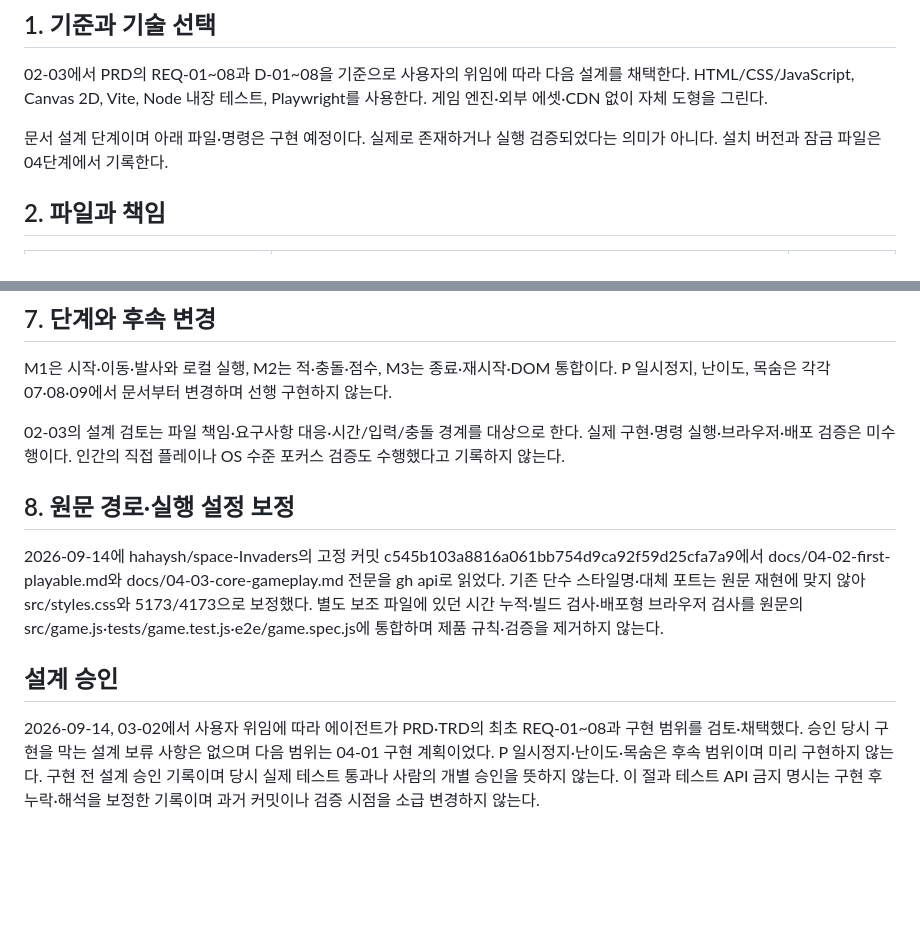
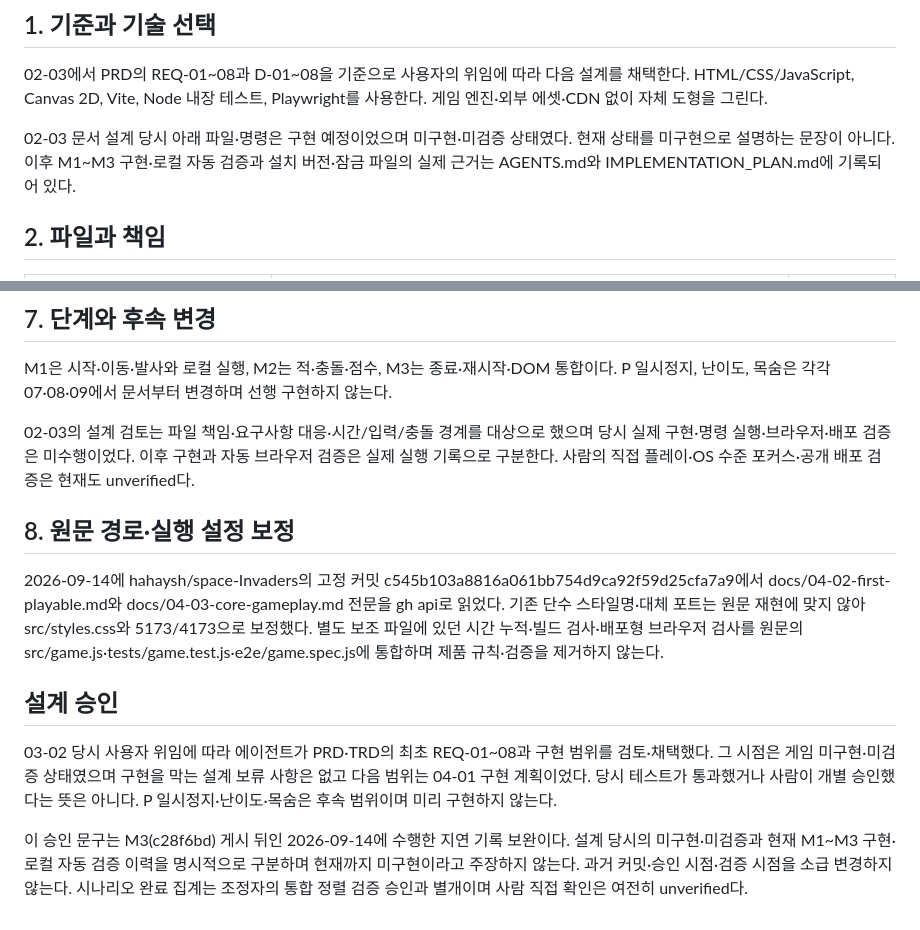
Before and after one commit to hahaysh/space-Invaders-demo01, a Markdown page: TRD.md, 2 parts joined by grey strips. Drawn GitHub-style; blank space fills up the shorter version.

Commit message:
03-02 설계 승인 기록 시점과 통합 정렬 검증 게이트 명확화
대기열의 남은 요청을 하나의 정렬 목표로 확인했다. 코드의 plural styles·원문5173/4173·전역상태API제거는 기존2bfaee1에서 이미 반영되어 재수정하지 않았다. 이번남은차이는 문서의과거/현재시점과완료집계구분뿐이므로 TRD·AGENTS·IMPLEMENTATION_PLAN 세문서만 변경한다.
TRD 첫부분과7절에서 미구현·미검증은 설계당시의상태였음을 명시했다. 마지막설계승인절은03-02당시미구현·미검증/보류없음/다음04-01과 M3(c28f6bd)게시뒤2026-09-14지연기록보완을 명확히구분한다. 현재M1~M3가미구현이라고주장하지않고 과거검증·승인시점을소급하지않는다.
조정자의통합검증승인전 집계는9/25로유지한다. M1~M3기능구현·개별커밋이력을11/25완료승인으로대체하지않으며05진입하지않는다. 이후중복큐는확인/무변경처리한다.
통합재검증실행: npm test22/22 pass, npm run test:e2e Chromium14/14 pass, npm run build pass, git diff --check와staged문서검사pass. 전역상태조회/변경훅없음·순수모델경계·실제UI/시간의승패/재시작·상대배포경로검증을그대로유지했다.
동일재검증중실제HTTP: http://127.0.0.1:5173 200·제목확인, http://127.0.0.1:4173/space-Invaders-demo01/ 200·상대assets확인. 테스트관리서버종료뒤두포트LISTEN없음을확인했다. 별도새게임기능·외부에셋·워크플로·테스트문서를만들지않았다.
원격main2bfaee1과FF공통이력·세문서공개diff를검토했다. 사람직접플레이·OS포커스·다른브라우저·Pages는unverified다.

Co-authored-by: Copilot App <223556219+Copilot@users.noreply.github.com>

```diff
--- a/TRD.md
+++ b/TRD.md
@@ -4,7 +4,7 @@
 
 02-03에서 PRD의 REQ-01~08과 D-01~08을 기준으로 사용자의 위임에 따라 다음 설계를 채택한다. HTML/CSS/JavaScript, Canvas 2D, Vite, Node 내장 테스트, Playwright를 사용한다. 게임 엔진·외부 에셋·CDN 없이 자체 도형을 그린다.
 
-문서 설계 단계이며 아래 파일·명령은 구현 예정이다. 실제로 존재하거나 실행 검증되었다는 의미가 아니다. 설치 버전과 잠금 파일은 04단계에서 기록한다.
+02-03 문서 설계 당시 아래 파일·명령은 구현 예정이었으며 미구현·미검증 상태였다. 현재 상태를 미구현으로 설명하는 문장이 아니다. 이후 M1~M3 구현·로컬 자동 검증과 설치 버전·잠금 파일의 실제 근거는 AGENTS.md와 IMPLEMENTATION_PLAN.md에 기록되어 있다.
 
 ## 2. 파일과 책임
 
@@ -76,7 +76,7 @@ Vite base는 상대 경로인 './'로 설정한다. Playwright의 Chromium 프
 
 M1은 시작·이동·발사와 로컬 실행, M2는 적·충돌·점수, M3는 종료·재시작·DOM 통합이다. P 일시정지, 난이도, 목숨은 각각 07·08·09에서 문서부터 변경하며 선행 구현하지 않는다.
 
-02-03의 설계 검토는 파일 책임·요구사항 대응·시간/입력/충돌 경계를 대상으로 한다. 실제 구현·명령 실행·브라우저·배포 검증은 미수행이다. 인간의 직접 플레이나 OS 수준 포커스 검증도 수행했다고 기록하지 않는다.
+02-03의 설계 검토는 파일 책임·요구사항 대응·시간/입력/충돌 경계를 대상으로 했으며 당시 실제 구현·명령 실행·브라우저·배포 검증은 미수행이었다. 이후 구현과 자동 브라우저 검증은 실제 실행 기록으로 구분한다. 사람의 직접 플레이·OS 수준 포커스·공개 배포 검증은 현재도 unverified다.
 
 ## 8. 원문 경로·실행 설정 보정
 
@@ -84,4 +84,6 @@ M1은 시작·이동·발사와 로컬 실행, M2는 적·충돌·점수, M3는
 
 ## 설계 승인
 
-2026-09-14, 03-02에서 사용자 위임에 따라 에이전트가 PRD·TRD의 최초 REQ-01~08과 구현 범위를 검토·채택했다. 승인 당시 구현을 막는 설계 보류 사항은 없으며 다음 범위는 04-01 구현 계획이었다. P 일시정지·난이도·목숨은 후속 범위이며 미리 구현하지 않는다. 구현 전 설계 승인 기록이며 당시 실제 테스트 통과나 사람의 개별 승인을 뜻하지 않는다. 이 절과 테스트 API 금지 명시는 구현 후 누락·해석을 보정한 기록이며 과거 커밋이나 검증 시점을 소급 변경하지 않는다.
+03-02 당시 사용자 위임에 따라 에이전트가 PRD·TRD의 최초 REQ-01~08과 구현 범위를 검토·채택했다. 그 시점은 게임 미구현·미검증 상태였으며 구현을 막는 설계 보류 사항은 없고 다음 범위는 04-01 구현 계획이었다. 당시 테스트가 통과했거나 사람이 개별 승인했다는 뜻은 아니다. P 일시정지·난이도·목숨은 후속 범위이며 미리 구현하지 않는다.
+
+이 승인 문구는 M3(c28f6bd) 게시 뒤인 2026-09-14에 수행한 지연 기록 보완이다. 설계 당시의 미구현·미검증과 현재 M1~M3 구현·로컬 자동 검증 이력을 명시적으로 구분하며 현재까지 미구현이라고 주장하지 않는다. 과거 커밋·승인 시점·검증 시점을 소급 변경하지 않는다. 시나리오 완료 집계는 조정자의 통합 정렬 검증 승인과 별개이며 사람 직접 확인은 여전히 unverified다.
```
Also changed, not shown: AGENTS.md (+1 -0 lines), IMPLEMENTATION_PLAN.md (+2 -0 lines).
